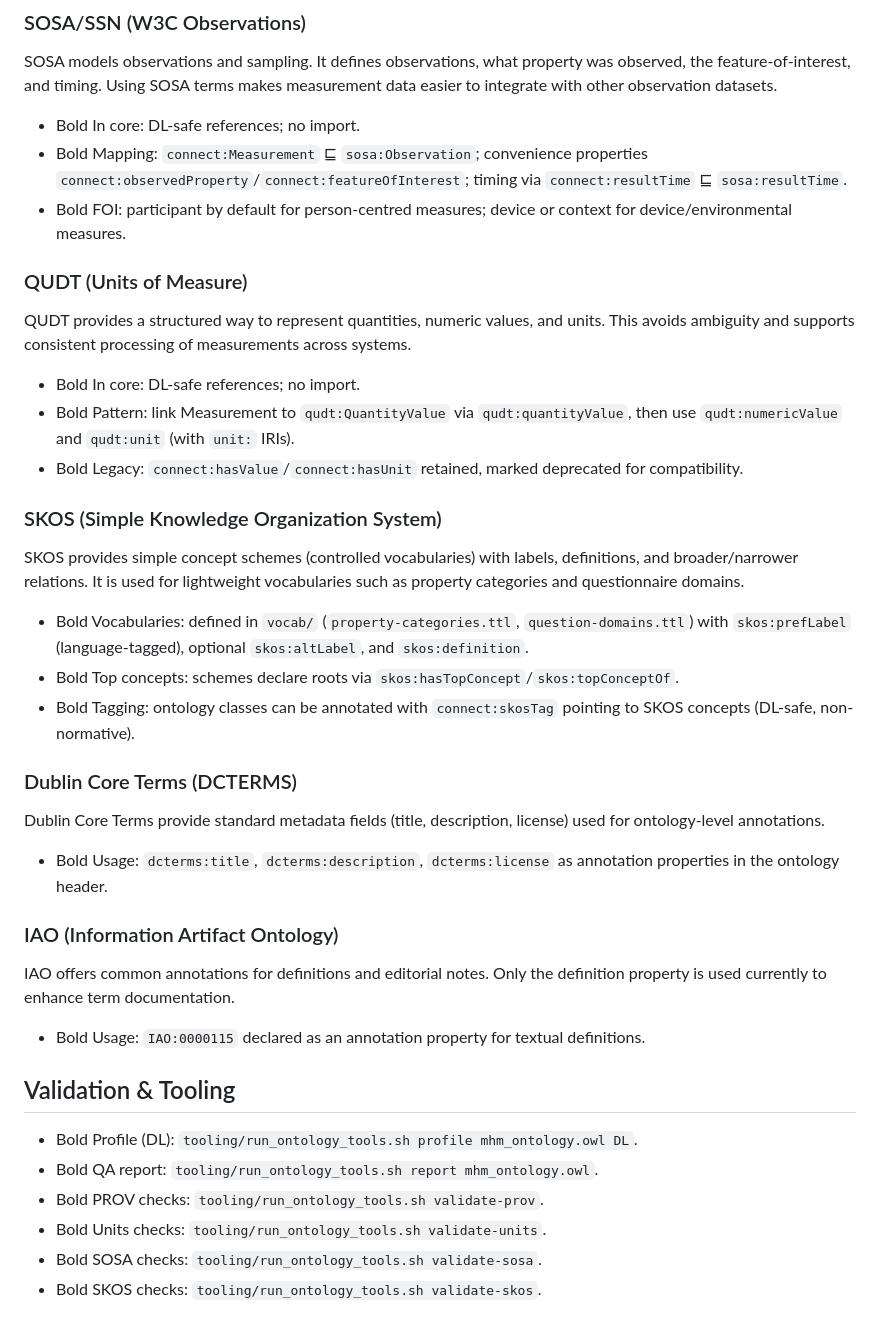
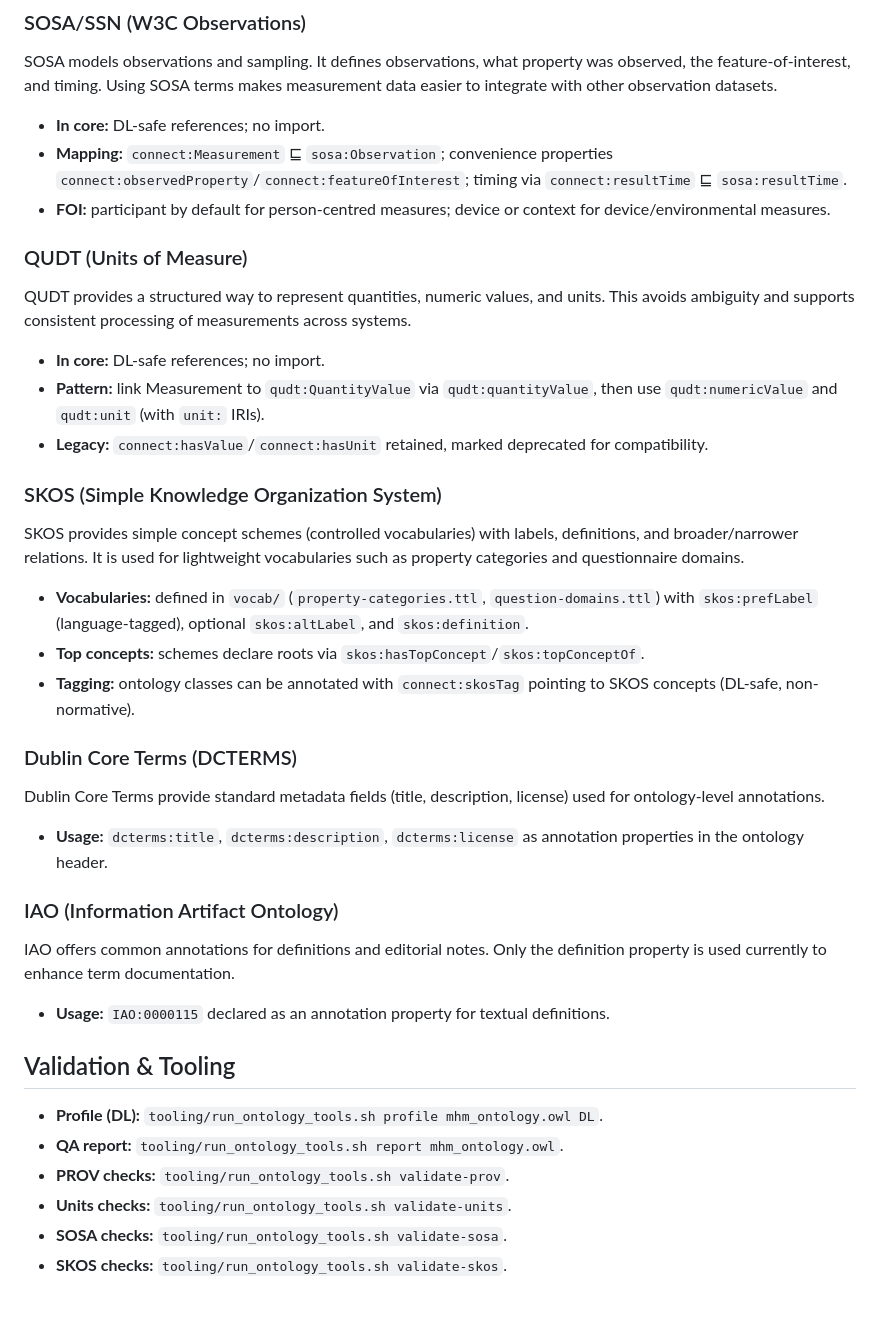
Before and after one commit to MentalHealthMission/MHM-ontology, a Markdown page: docs/ontology-overview.md, the part around the change printed below. GitHub-like rendering.

```diff
--- a/docs/ontology-overview.md
+++ b/docs/ontology-overview.md
@@ -64,43 +64,43 @@ Provenance describes where data comes from, who created it, and how it was produ
 
 SOSA models observations and sampling. It defines observations, what property was observed, the feature-of-interest, and timing. Using SOSA terms makes measurement data easier to integrate with other observation datasets.
 
-- Bold In core: DL-safe references; no import.
-- Bold Mapping: `connect:Measurement` ⊑ `sosa:Observation`; convenience properties `connect:observedProperty`/`connect:featureOfInterest`; timing via `connect:resultTime` ⊑ `sosa:resultTime`.
-- Bold FOI: participant by default for person-centred measures; device or context for device/environmental measures.
+- **In core:** DL-safe references; no import.
+- **Mapping:** `connect:Measurement` ⊑ `sosa:Observation`; convenience properties `connect:observedProperty`/`connect:featureOfInterest`; timing via `connect:resultTime` ⊑ `sosa:resultTime`.
+- **FOI:** participant by default for person-centred measures; device or context for device/environmental measures.
 
 ### QUDT (Units of Measure)
 
 QUDT provides a structured way to represent quantities, numeric values, and units. This avoids ambiguity and supports consistent processing of measurements across systems.
 
-- Bold In core: DL-safe references; no import.
-- Bold Pattern: link Measurement to `qudt:QuantityValue` via `qudt:quantityValue`, then use `qudt:numericValue` and `qudt:unit` (with `unit:` IRIs).
-- Bold Legacy: `connect:hasValue`/`connect:hasUnit` retained, marked deprecated for compatibility.
+- **In core:** DL-safe references; no import.
+- **Pattern:** link Measurement to `qudt:QuantityValue` via `qudt:quantityValue`, then use `qudt:numericValue` and `qudt:unit` (with `unit:` IRIs).
+- **Legacy:** `connect:hasValue`/`connect:hasUnit` retained, marked deprecated for compatibility.
 
 ### SKOS (Simple Knowledge Organization System)
 
 SKOS provides simple concept schemes (controlled vocabularies) with labels, definitions, and broader/narrower relations. It is used for lightweight vocabularies such as property categories and questionnaire domains.
 
-- Bold Vocabularies: defined in `vocab/` (`property-categories.ttl`, `question-domains.ttl`) with `skos:prefLabel` (language-tagged), optional `skos:altLabel`, and `skos:definition`.
-- Bold Top concepts: schemes declare roots via `skos:hasTopConcept`/`skos:topConceptOf`.
-- Bold Tagging: ontology classes can be annotated with `connect:skosTag` pointing to SKOS concepts (DL-safe, non-normative).
+- **Vocabularies:** defined in `vocab/` (`property-categories.ttl`, `question-domains.ttl`) with `skos:prefLabel` (language-tagged), optional `skos:altLabel`, and `skos:definition`.
+- **Top concepts:** schemes declare roots via `skos:hasTopConcept`/`skos:topConceptOf`.
+- **Tagging:** ontology classes can be annotated with `connect:skosTag` pointing to SKOS concepts (DL-safe, non-normative).
 
 ### Dublin Core Terms (DCTERMS)
 
 Dublin Core Terms provide standard metadata fields (title, description, license) used for ontology-level annotations.
 
-- Bold Usage: `dcterms:title`, `dcterms:description`, `dcterms:license` as annotation properties in the ontology header.
+- **Usage:** `dcterms:title`, `dcterms:description`, `dcterms:license` as annotation properties in the ontology header.
 
 ### IAO (Information Artifact Ontology)
 
 IAO offers common annotations for definitions and editorial notes. Only the definition property is used currently to enhance term documentation.
 
-- Bold Usage: `IAO:0000115` declared as an annotation property for textual definitions.
+- **Usage:** `IAO:0000115` declared as an annotation property for textual definitions.
 
 ## Validation & Tooling
 
-- Bold Profile (DL): `tooling/run_ontology_tools.sh profile mhm_ontology.owl DL`.
-- Bold QA report: `tooling/run_ontology_tools.sh report mhm_ontology.owl`.
-- Bold PROV checks: `tooling/run_ontology_tools.sh validate-prov`.
-- Bold Units checks: `tooling/run_ontology_tools.sh validate-units`.
-- Bold SOSA checks: `tooling/run_ontology_tools.sh validate-sosa`.
-- Bold SKOS checks: `tooling/run_ontology_tools.sh validate-skos`.
+- **Profile (DL):** `tooling/run_ontology_tools.sh profile mhm_ontology.owl DL`.
+- **QA report:** `tooling/run_ontology_tools.sh report mhm_ontology.owl`.
+- **PROV checks:** `tooling/run_ontology_tools.sh validate-prov`.
+- **Units checks:** `tooling/run_ontology_tools.sh validate-units`.
+- **SOSA checks:** `tooling/run_ontology_tools.sh validate-sosa`.
+- **SKOS checks:** `tooling/run_ontology_tools.sh validate-skos`.
```
Also changed, not shown: other parts of docs/ontology-overview.md (+37 -37 lines).
